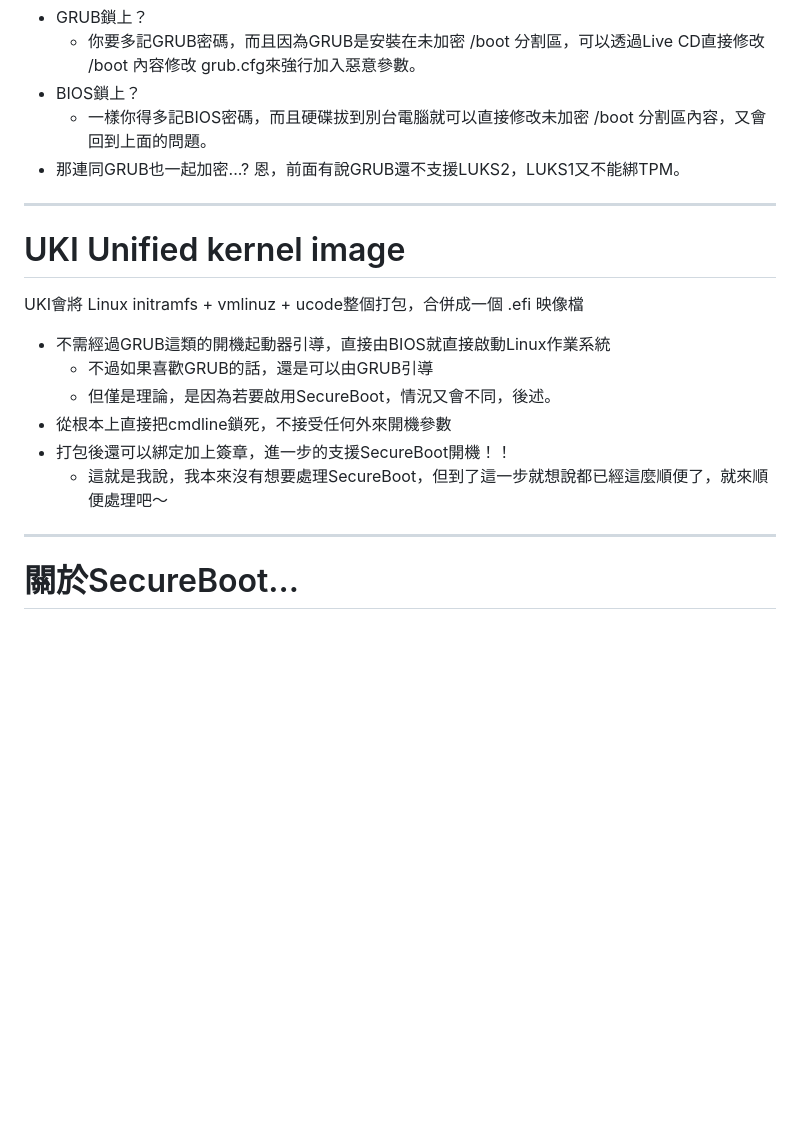
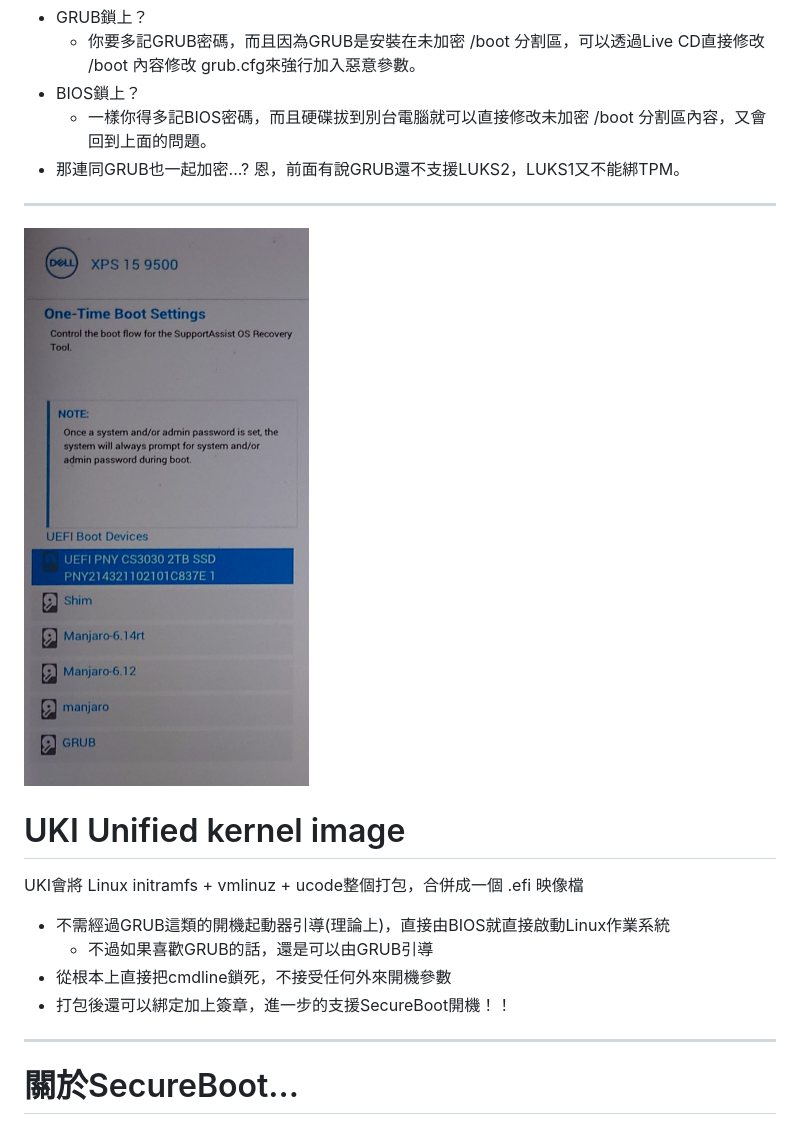
Before and after one commit to chyuaner/slide-Linux-SecureLUKSData, a Markdown page: index.md, the part around the change. Rendered like a GitHub page; pictures changed too: img/20250607_131402c.jpg (added); blank space fills up the shorter version.

Commit message:
add uki images

```diff
--- a/index.md
+++ b/index.md
@@ -220,17 +220,16 @@ sudo systemd-cryptenroll /dev/nvme1n1p3 --wipe-slot=tpm2 --tpm2-device=auto --tp
 * 那連同GRUB也一起加密...? 恩，前面有說GRUB還不支援LUKS2，LUKS1又不能綁TPM。
 
 ---
+![bg right:30%](img/20250607_131402c.jpg)
 
 # UKI Unified kernel image
 
 UKI會將 Linux initramfs + vmlinuz + ucode整個打包，合併成一個 .efi 映像檔
 
-* 不需經過GRUB這類的開機起動器引導，直接由BIOS就直接啟動Linux作業系統
+* 不需經過GRUB這類的開機起動器引導(理論上)，直接由BIOS就直接啟動Linux作業系統
     * 不過如果喜歡GRUB的話，還是可以由GRUB引導
-    * 但僅是理論，是因為若要啟用SecureBoot，情況又會不同，後述。
 * 從根本上直接把cmdline鎖死，不接受任何外來開機參數
 * 打包後還可以綁定加上簽章，進一步的支援SecureBoot開機！！
-    * 這就是我說，我本來沒有想要處理SecureBoot，但到了這一步就想說都已經這麼順便了，就來順便處理吧～
 
 ---
 
```
